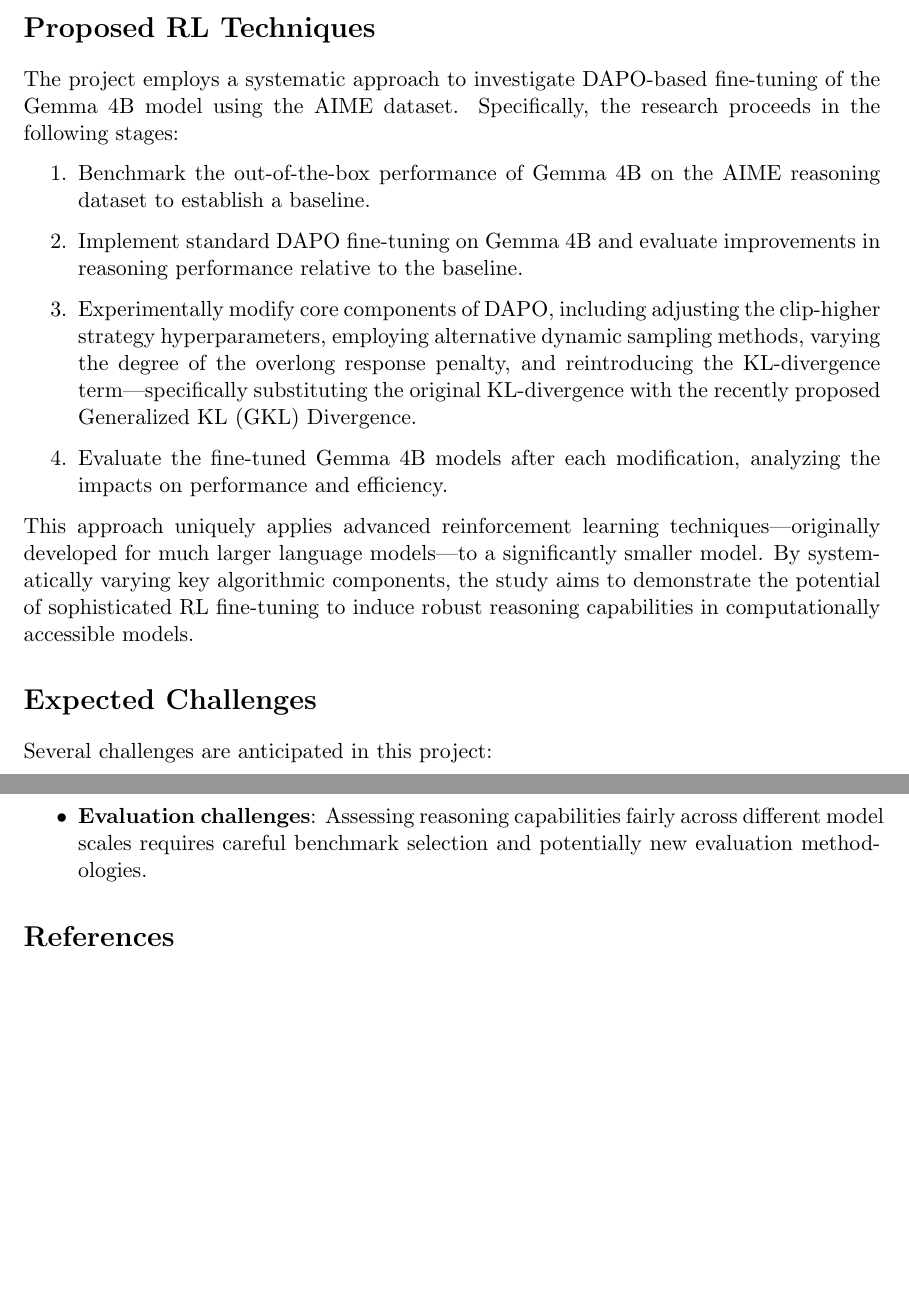
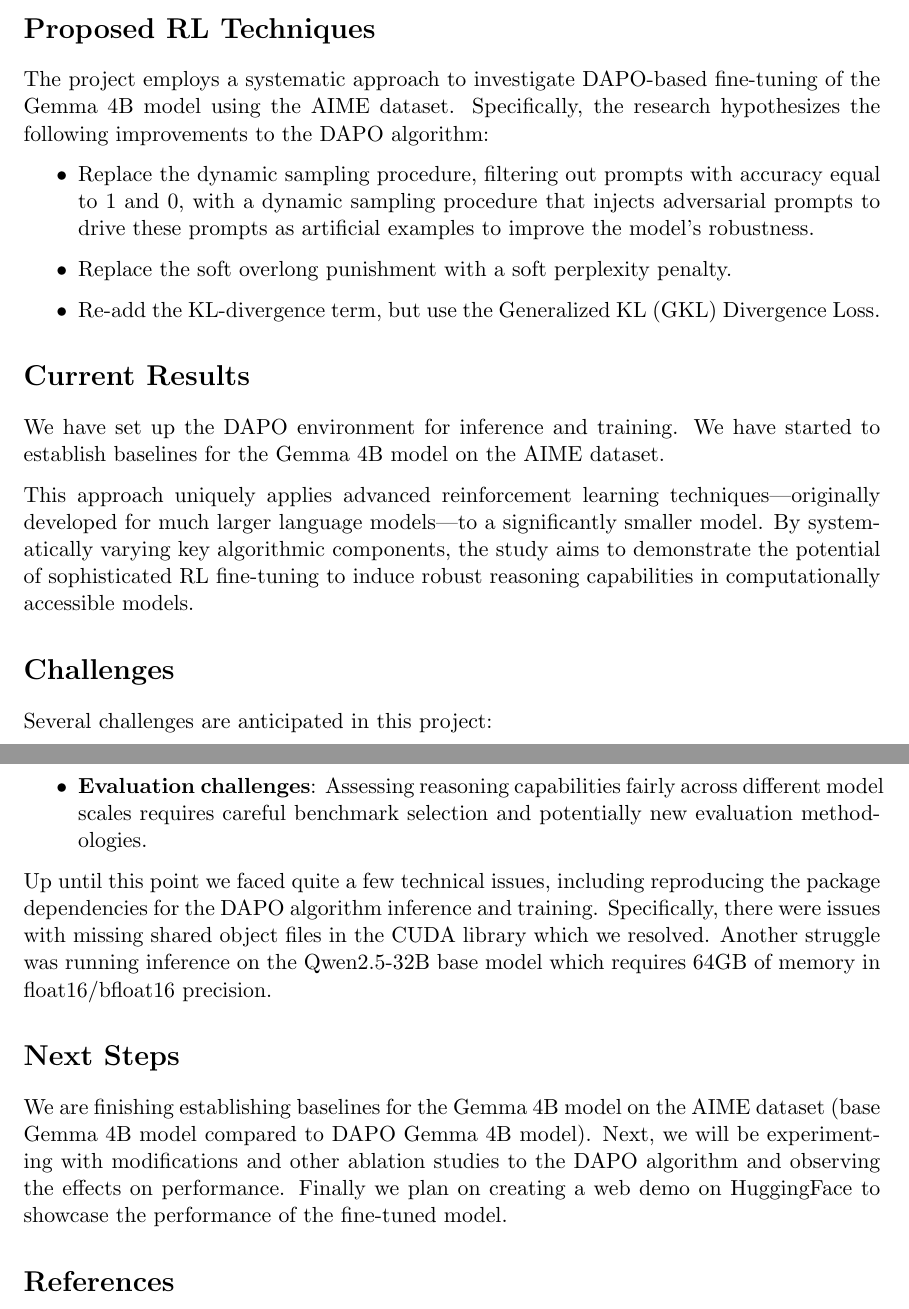
Before and after one commit to lavaman131/reasoning-slms, a LaTeX document (reports/midpoint checkin/main.tex): two parts of pages 4 and 5 of 5, joined at a grey line, cut so that both start at the same text, the shorter picture padded with empty space. Compiled offline with pdfLaTeX.

Commit message:
added challenges + next steps + revised proposed RL techniques

```diff
--- a/reports/midpoint checkin/main.tex
+++ b/reports/midpoint checkin/main.tex
@@ -66,17 +66,20 @@
 
 \section*{Proposed RL Techniques}
 
-The project employs a systematic approach to investigate DAPO-based fine-tuning of the Gemma 4B model using the AIME dataset. Specifically, the research proceeds in the following stages:
+The project employs a systematic approach to investigate DAPO-based fine-tuning of the Gemma 4B model using the AIME dataset. Specifically, the research hypothesizes the following improvements to the DAPO algorithm:
 
-\begin{enumerate}
-\item Benchmark the out-of-the-box performance of Gemma 4B on the AIME reasoning dataset to establish a baseline.
-\item Implement standard DAPO fine-tuning on Gemma 4B and evaluate improvements in reasoning performance relative to the baseline.
-\item Experimentally modify core components of DAPO, including adjusting the clip-higher strategy hyperparameters, employing alternative dynamic sampling methods, varying the degree of the overlong response penalty, and reintroducing the KL-divergence term—specifically substituting the original KL-divergence with the recently proposed Generalized KL (GKL) Divergence.
-\item Evaluate the fine-tuned Gemma 4B models after each modification, analyzing the impacts on performance and efficiency.
-\end{enumerate}
+\begin{itemize}
+	\item Replace the dynamic sampling procedure, filtering out prompts with accuracy equal to 1 and 0, with a dynamic sampling procedure that injects adversarial prompts to drive these prompts as artificial examples to improve the model's robustness.
+	\item Replace the soft overlong punishment with a soft perplexity penalty.
+	\item Re-add the KL-divergence term, but use the Generalized KL (GKL) Divergence Loss.
+\end{itemize}
+
+\section*{Current Results}
+We have set up the DAPO environment for inference and training. We have started to establish baselines for the Gemma 4B model on the AIME dataset.
 
 This approach uniquely applies advanced reinforcement learning techniques—originally developed for much larger language models—to a significantly smaller model. By systematically varying key algorithmic components, the study aims to demonstrate the potential of sophisticated RL fine-tuning to induce robust reasoning capabilities in computationally accessible models.
-\section*{Expected Challenges}
+
+\section*{Challenges}
 
 Several challenges are anticipated in this project:
 
@@ -92,6 +95,12 @@
 	\item \textbf{Evaluation challenges}: Assessing reasoning capabilities fairly across different model scales requires careful benchmark selection and potentially new evaluation methodologies.
 \end{itemize}
 
+Up until this point we faced quite a few technical issues, including reproducing the package dependencies for the DAPO algorithm inference and training. Specifically, there were issues with missing shared object files in the CUDA library which we resolved. Another struggle was running inference on the Qwen2.5-32B base model which requires 64GB of memory in float16/bfloat16 precision.
+
+\section*{Next Steps}
+
+We are finishing establishing baselines for the Gemma 4B model on the AIME dataset (base Gemma 4B model compared to DAPO Gemma 4B model). Next, we will be experimenting with modifications and other ablation studies to the DAPO algorithm and observing the effects on performance. Finally we plan on creating a web demo on HuggingFace to showcase the performance of the fine-tuned model.
+
 \printbibliography
 
 \end{document}
```
Also changed, not shown: reports/midpoint checkin/main.pdf (added), reports/midpoint checkin/main.tex (4 more changed lines).
